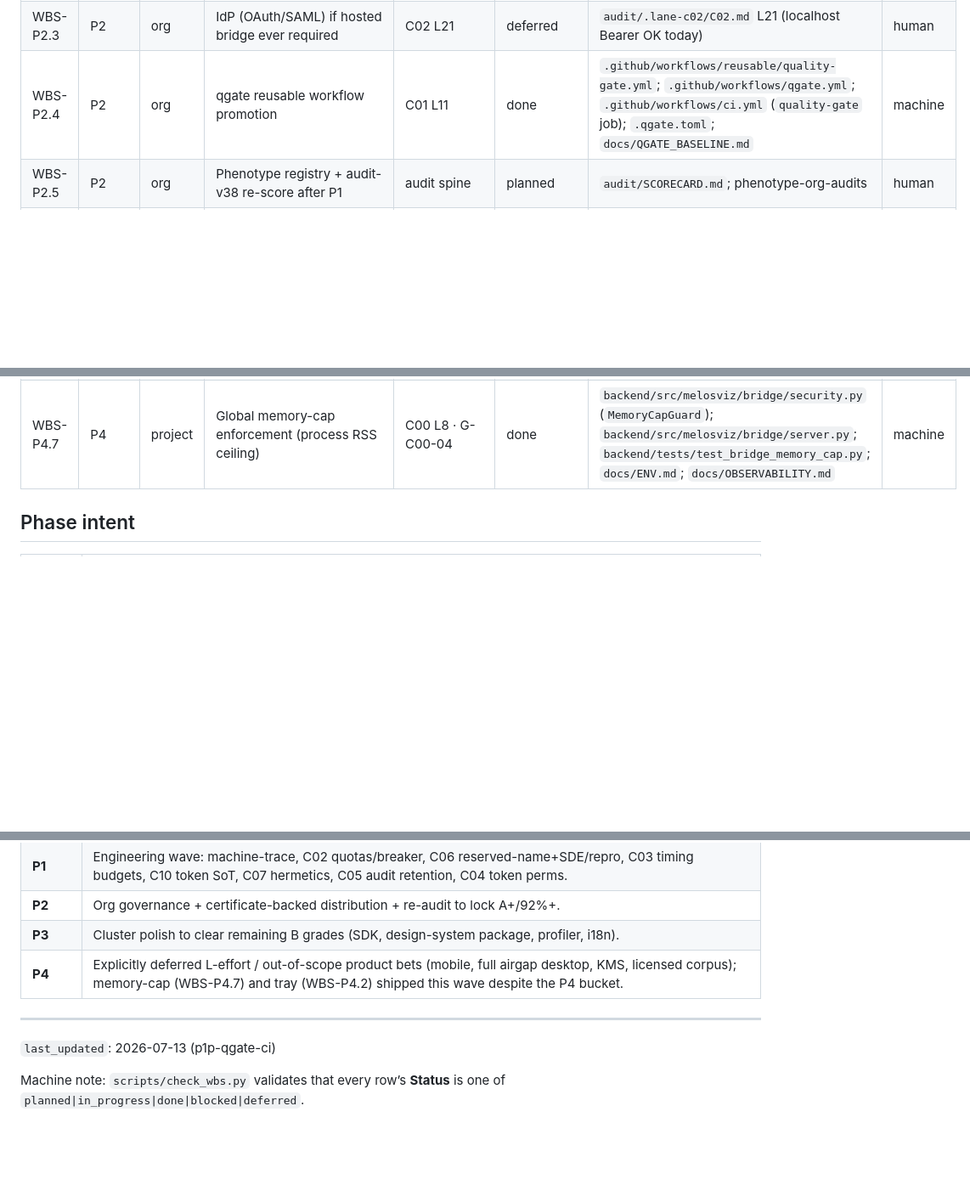
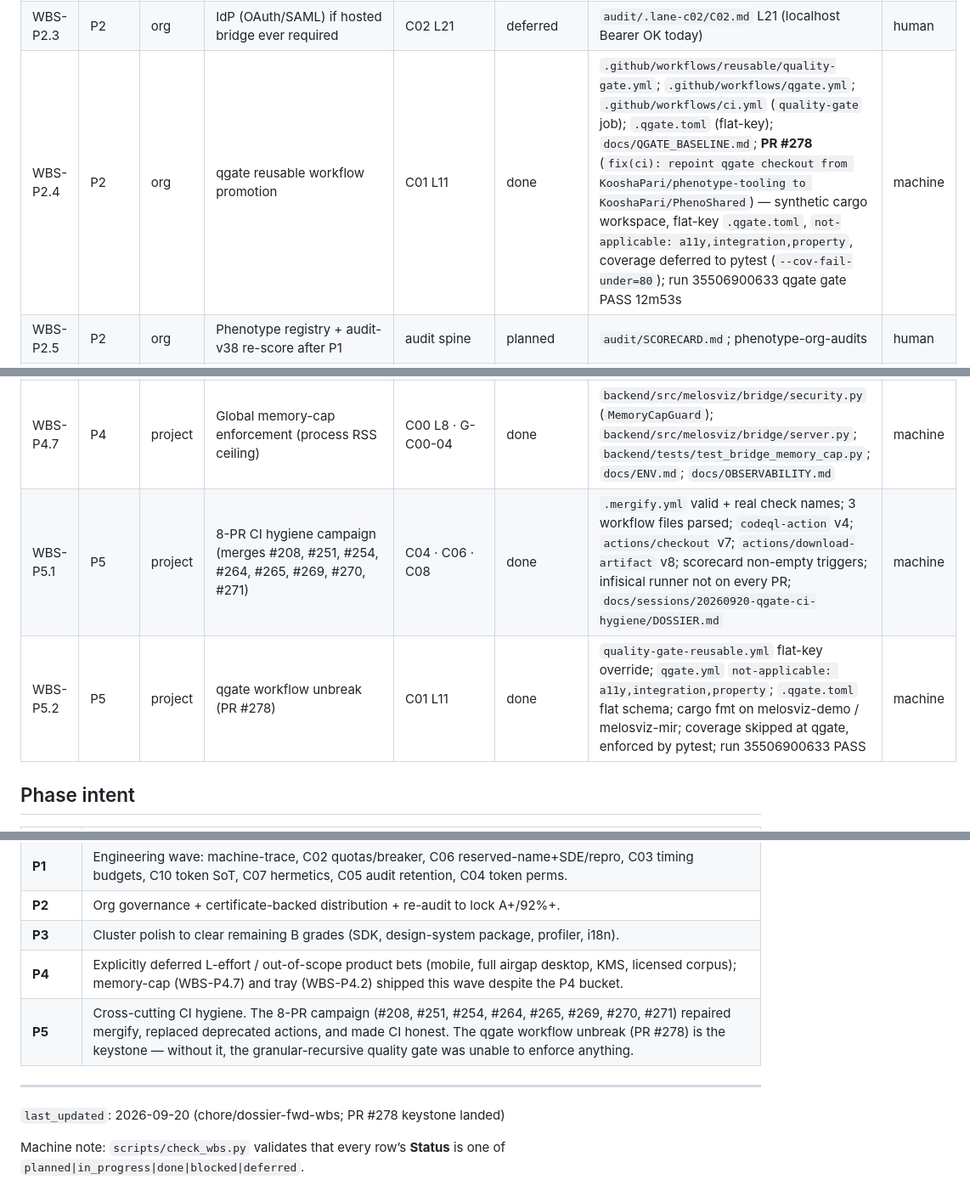
Before and after one commit to KooshaPari/Melosviz, a Markdown page: docs/WBS_PHASED.md, 3 parts joined by grey strips. Shown at 85% size. GitHub-like rendering; blank space fills up the shorter version.

```diff
--- a/docs/WBS_PHASED.md
+++ b/docs/WBS_PHASED.md
@@ -37,7 +37,7 @@ Status enum (closed): `planned` | `in_progress` | `done` | `blocked` | `deferred
 | WBS-P2.1 | P2 | org | Org GPG / signed-commit branch protection | W-228 · C04 L34 | planned | `CONTRIBUTING.md`; `audit/.lane-c04/C04.md` L34 | human |
 | WBS-P2.2 | P2 | org | Apple notarization + Authenticode signing | W-224 · C11 L112 · C04 | blocked | `docs/SIGNING.md`; `docs/PACKAGING.md` (needs org certs) | human |
 | WBS-P2.3 | P2 | org | IdP (OAuth/SAML) if hosted bridge ever required | C02 L21 | deferred | `audit/.lane-c02/C02.md` L21 (localhost Bearer OK today) | human |
-| WBS-P2.4 | P2 | org | qgate reusable workflow promotion | C01 L11 | done | `.github/workflows/reusable/quality-gate.yml`; `.github/workflows/qgate.yml`; `.github/workflows/ci.yml` (`quality-gate` job); `.qgate.toml`; `docs/QGATE_BASELINE.md` | machine |
+| WBS-P2.4 | P2 | org | qgate reusable workflow promotion | C01 L11 | done | `.github/workflows/reusable/quality-gate.yml`; `.github/workflows/qgate.yml`; `.github/workflows/ci.yml` (`quality-gate` job); `.qgate.toml` (flat-key); `docs/QGATE_BASELINE.md`; **PR #278** (`fix(ci): repoint qgate checkout from KooshaPari/phenotype-tooling to KooshaPari/PhenoShared`) — synthetic cargo workspace, flat-key `.qgate.toml`, `not-applicable: a11y,integration,property`, coverage deferred to pytest (`--cov-fail-under=80`); run 35506900633 qgate gate PASS 12m53s | machine |
 | WBS-P2.5 | P2 | org | Phenotype registry + audit-v38 re-score after P1 | audit spine | planned | `audit/SCORECARD.md`; phenotype-org-audits | human |
 | WBS-P3.1 | P3 | project | Publish npm/crates SDK packages (beyond stubs) | C00 L2 · C11 L116 | in_progress | `docs/sdk/README.md`; `.github/workflows/publish-sdk-packages.yml`; `scripts/publish_sdk_packages.sh`; `scripts/check_sdk_pack_smoke.sh` (npm GH Packages path — PyPI/crates + first publish run still open) | machine |
 | WBS-P3.2 | P3 | project | Design-system package (shared UI package; token SoT closed under WBS-P1.12) | C10 L105 | done | `@melosviz/ui` (`packages/ui`) real component package (`Button`/`EmptyState`/`Skeleton`); `web/src/components/PlaylistPanel.tsx` + `Skeleton.tsx` import it; `web/package.json` `file:../packages/ui` — `audit/.lane-c10/C10.md` L105; `docs/VISUAL_SPEC.md`; `packages/ui/README.md` | machine |
@@ -52,6 +52,8 @@ Status enum (closed): `planned` | `in_progress` | `done` | `blocked` | `deferred
 | WBS-P4.5 | P4 | org | Cloud KMS/HSM for bridge tokens | C02 L22 · C01 L18 | deferred | `docs/KEY_ROTATION.md` | human |
 | WBS-P4.6 | P4 | org | Licensed real-track eval corpus | C08 | deferred | `docs/EVAL.md`; `audit/.lane-c08/C08.md` (legal) | human |
 | WBS-P4.7 | P4 | project | Global memory-cap enforcement (process RSS ceiling) | C00 L8 · G-C00-04 | done | `backend/src/melosviz/bridge/security.py` (`MemoryCapGuard`); `backend/src/melosviz/bridge/server.py`; `backend/tests/test_bridge_memory_cap.py`; `docs/ENV.md`; `docs/OBSERVABILITY.md` | machine |
+| WBS-P5.1 | P5 | project | 8-PR CI hygiene campaign (merges #208, #251, #254, #264, #265, #269, #270, #271) | C04 · C06 · C08 | done | `.mergify.yml` valid + real check names; 3 workflow files parsed; `codeql-action` v4; `actions/checkout` v7; `actions/download-artifact` v8; scorecard non-empty triggers; infisical runner not on every PR; `docs/sessions/20260920-qgate-ci-hygiene/DOSSIER.md` | machine |
+| WBS-P5.2 | P5 | project | qgate workflow unbreak (PR #278) | C01 L11 | done | `quality-gate-reusable.yml` flat-key override; `qgate.yml` `not-applicable: a11y,integration,property`; `.qgate.toml` flat schema; cargo fmt on melosviz-demo / melosviz-mir; coverage skipped at qgate, enforced by pytest; run 35506900633 PASS | machine |
 
 ## Phase intent
 
@@ -62,9 +64,10 @@ Status enum (closed): `planned` | `in_progress` | `done` | `blocked` | `deferred
 | **P2** | Org governance + certificate-backed distribution + re-audit to lock A+/92%+. |
 | **P3** | Cluster polish to clear remaining B grades (SDK, design-system package, profiler, i18n). |
 | **P4** | Explicitly deferred L-effort / out-of-scope product bets (mobile, full airgap desktop, KMS, licensed corpus); memory-cap (WBS-P4.7) and tray (WBS-P4.2) shipped this wave despite the P4 bucket. |
+| **P5** | Cross-cutting CI hygiene. The 8-PR campaign (#208, #251, #254, #264, #265, #269, #270, #271) repaired mergify, replaced deprecated actions, and made CI honest. The qgate workflow unbreak (PR #278) is the keystone — without it, the granular-recursive quality gate was unable to enforce anything. |
 
 ---
 
-`last_updated`: 2026-07-13 (p1p-qgate-ci)
+`last_updated`: 2026-09-20 (chore/dossier-fwd-wbs; PR #278 keystone landed)
 
 Machine note: `scripts/check_wbs.py` validates that every row’s **Status** is one of `planned|in_progress|done|blocked|deferred`.
```
Also changed, not shown: docs/QGATE_BASELINE.md (+34 -3 lines), 1 other file.
